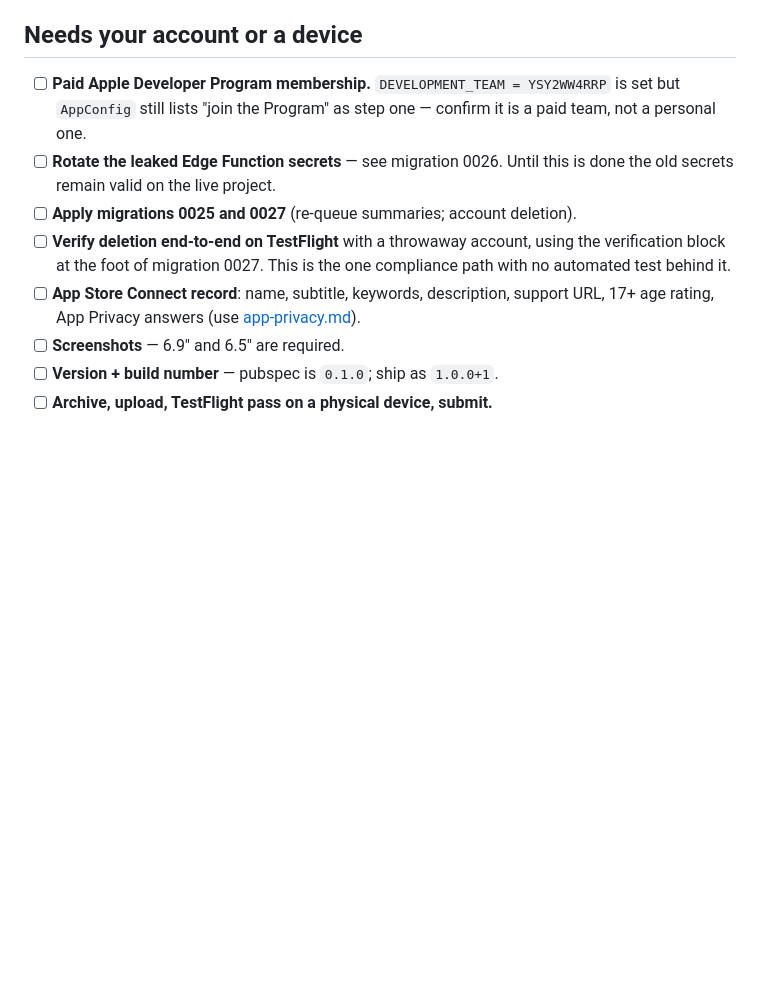
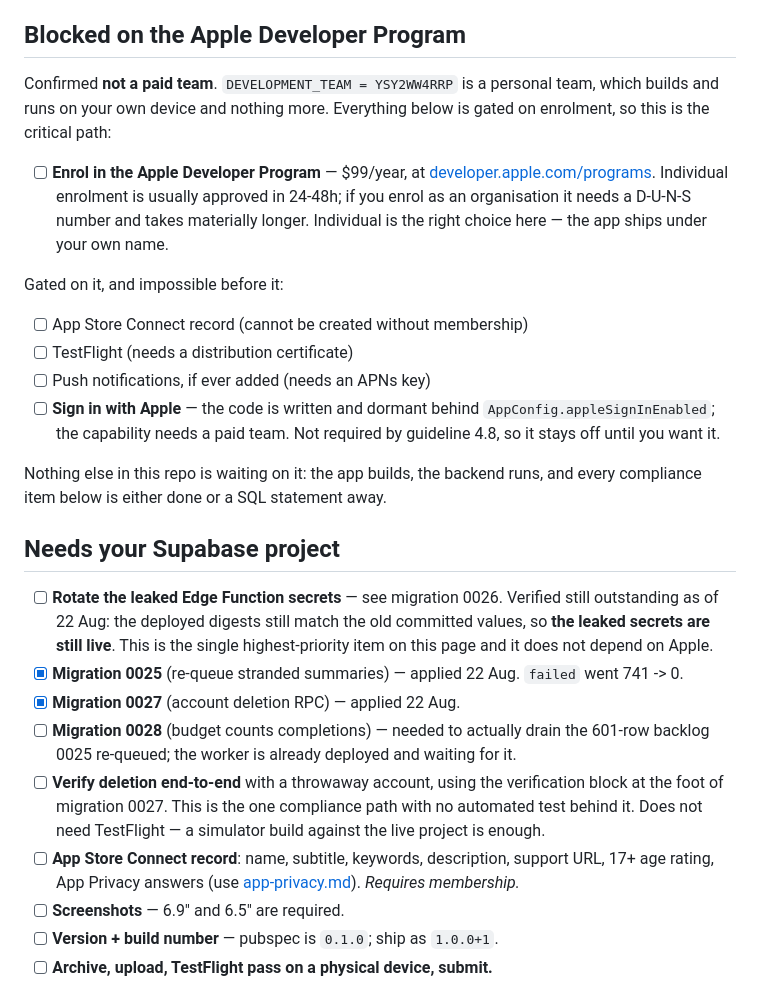
Before and after one commit to waterduckpani/Bite, a Markdown page: docs/appstore/submission-checklist.md, the part around the change. GitHub-like rendering; blank space fills up the shorter version.

Commit message:
docs(appstore): record Apple team is unpaid, and what that actually gates
Enrolment is now the critical path for everything store-side, and nothing else
in the repo waits on it. Also marks 0025/0027 applied and 0028 outstanding, and
records that the secret rotation is still outstanding — verified against the
deployed digests, which still match the old committed values.

Co-Authored-By: Claude Opus 5 (1M context) <noreply@anthropic.com>

```diff
--- a/docs/appstore/submission-checklist.md
+++ b/docs/appstore/submission-checklist.md
@@ -20,20 +20,50 @@ unticked ones need an account, a device, or a human decision.
 - [x] **Guest path** — the app is fully usable without an account, so the
       forced-registration half of 5.1.1(v) does not apply.
 
-## Needs your account or a device
+## Blocked on the Apple Developer Program
 
-- [ ] **Paid Apple Developer Program membership.** `DEVELOPMENT_TEAM =
-      YSY2WW4RRP` is set but `AppConfig` still lists "join the Program" as step
-      one — confirm it is a paid team, not a personal one.
-- [ ] **Rotate the leaked Edge Function secrets** — see migration 0026. Until
-      this is done the old secrets remain valid on the live project.
-- [ ] **Apply migrations 0025 and 0027** (re-queue summaries; account deletion).
-- [ ] **Verify deletion end-to-end on TestFlight** with a throwaway account,
-      using the verification block at the foot of migration 0027. This is the
-      one compliance path with no automated test behind it.
+Confirmed **not a paid team**. `DEVELOPMENT_TEAM = YSY2WW4RRP` is a personal
+team, which builds and runs on your own device and nothing more. Everything
+below is gated on enrolment, so this is the critical path:
+
+- [ ] **Enrol in the Apple Developer Program** — $99/year, at
+      [developer.apple.com/programs](https://developer.apple.com/programs/).
+      Individual enrolment is usually approved in 24-48h; if you enrol as an
+      organisation it needs a D-U-N-S number and takes materially longer.
+      Individual is the right choice here — the app ships under your own name.
+
+Gated on it, and impossible before it:
+
+- [ ] App Store Connect record (cannot be created without membership)
+- [ ] TestFlight (needs a distribution certificate)
+- [ ] Push notifications, if ever added (needs an APNs key)
+- [ ] **Sign in with Apple** — the code is written and dormant behind
+      `AppConfig.appleSignInEnabled`; the capability needs a paid team. Not
+      required by guideline 4.8, so it stays off until you want it.
+
+Nothing else in this repo is waiting on it: the app builds, the backend runs,
+and every compliance item below is either done or a SQL statement away.
+
+## Needs your Supabase project
+
+- [ ] **Rotate the leaked Edge Function secrets** — see migration 0026.
+      Verified still outstanding as of 22 Aug: the deployed digests still match
+      the old committed values, so **the leaked secrets are still live**. This
+      is the single highest-priority item on this page and it does not depend
+      on Apple.
+- [x] **Migration 0025** (re-queue stranded summaries) — applied 22 Aug.
+      `failed` went 741 -> 0.
+- [x] **Migration 0027** (account deletion RPC) — applied 22 Aug.
+- [ ] **Migration 0028** (budget counts completions) — needed to actually drain
+      the 601-row backlog 0025 re-queued; the worker is already deployed and
+      waiting for it.
+- [ ] **Verify deletion end-to-end** with a throwaway account, using the
+      verification block at the foot of migration 0027. This is the one
+      compliance path with no automated test behind it. Does not need
+      TestFlight — a simulator build against the live project is enough.
 - [ ] **App Store Connect record**: name, subtitle, keywords, description,
       support URL, 17+ age rating, App Privacy answers (use
-      [app-privacy.md](app-privacy.md)).
+      [app-privacy.md](app-privacy.md)). *Requires membership.*
 - [ ] **Screenshots** — 6.9" and 6.5" are required.
 - [ ] **Version + build number** — pubspec is `0.1.0`; ship as `1.0.0+1`.
 - [ ] **Archive, upload, TestFlight pass on a physical device, submit.**
```
